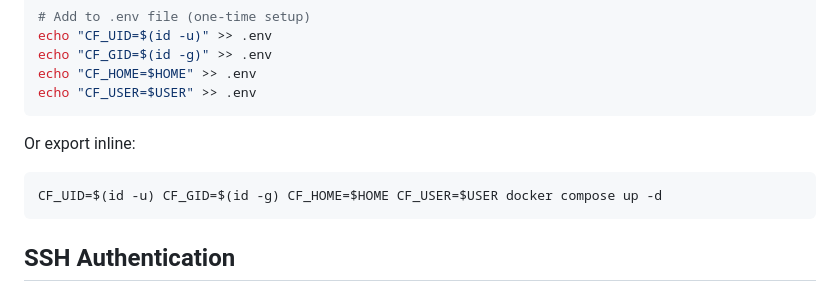
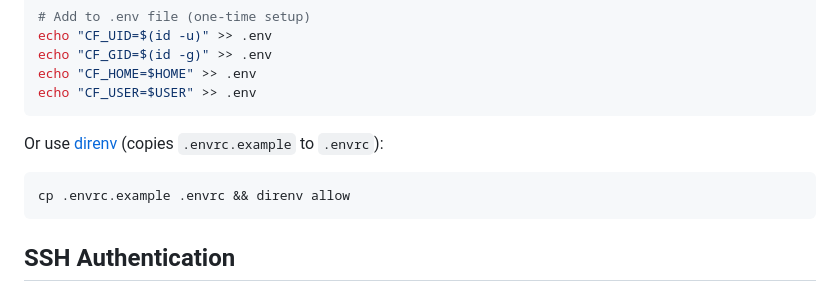
Before and after one commit to basnijholt/compose-farm, a Markdown page: README.md, the part around the change. Rendered like a GitHub page; folded sections open.

Commit message:
docs: mention direnv option in README and getting-started

````diff
--- a/README.md
+++ b/README.md
@@ -190,9 +190,9 @@ echo "CF_HOME=$HOME" >> .env
 echo "CF_USER=$USER" >> .env
 ```
 
-Or export inline:
+Or use [direnv](https://direnv.net/) (copies `.envrc.example` to `.envrc`):
 ```bash
-CF_UID=$(id -u) CF_GID=$(id -g) CF_HOME=$HOME CF_USER=$USER docker compose up -d
+cp .envrc.example .envrc && direnv allow
 ```
 
 </details>
````
Also changed, not shown: docs/getting-started.md (+5 -0 lines).
